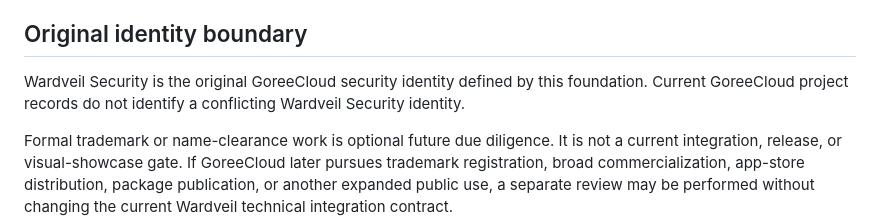
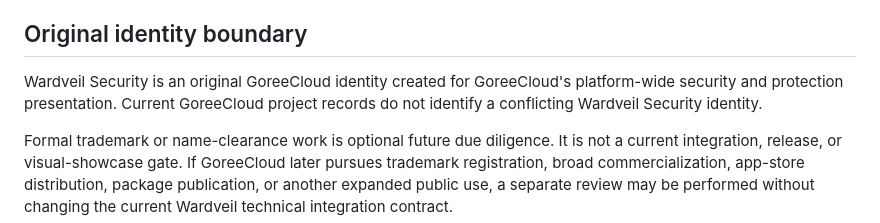
Before and after one commit to GoreeCloud/wardveil, a Markdown page: INTEGRATION.md, the part around the change. Drawn GitHub-style.

Commit message:
Fix Wardveil original-identity conformance wording

```diff
--- a/INTEGRATION.md
+++ b/INTEGRATION.md
@@ -83,6 +83,6 @@ The status and integration contracts may be implemented before Wardveil's canoni
 
 ## Original identity boundary
 
-Wardveil Security is the original GoreeCloud security identity defined by this foundation. Current GoreeCloud project records do not identify a conflicting Wardveil Security identity.
+Wardveil Security is an original GoreeCloud identity created for GoreeCloud's platform-wide security and protection presentation. Current GoreeCloud project records do not identify a conflicting Wardveil Security identity.
 
 Formal trademark or name-clearance work is optional future due diligence. It is not a current integration, release, or visual-showcase gate. If GoreeCloud later pursues trademark registration, broad commercialization, app-store distribution, package publication, or another expanded public use, a separate review may be performed without changing the current Wardveil technical integration contract.
```
